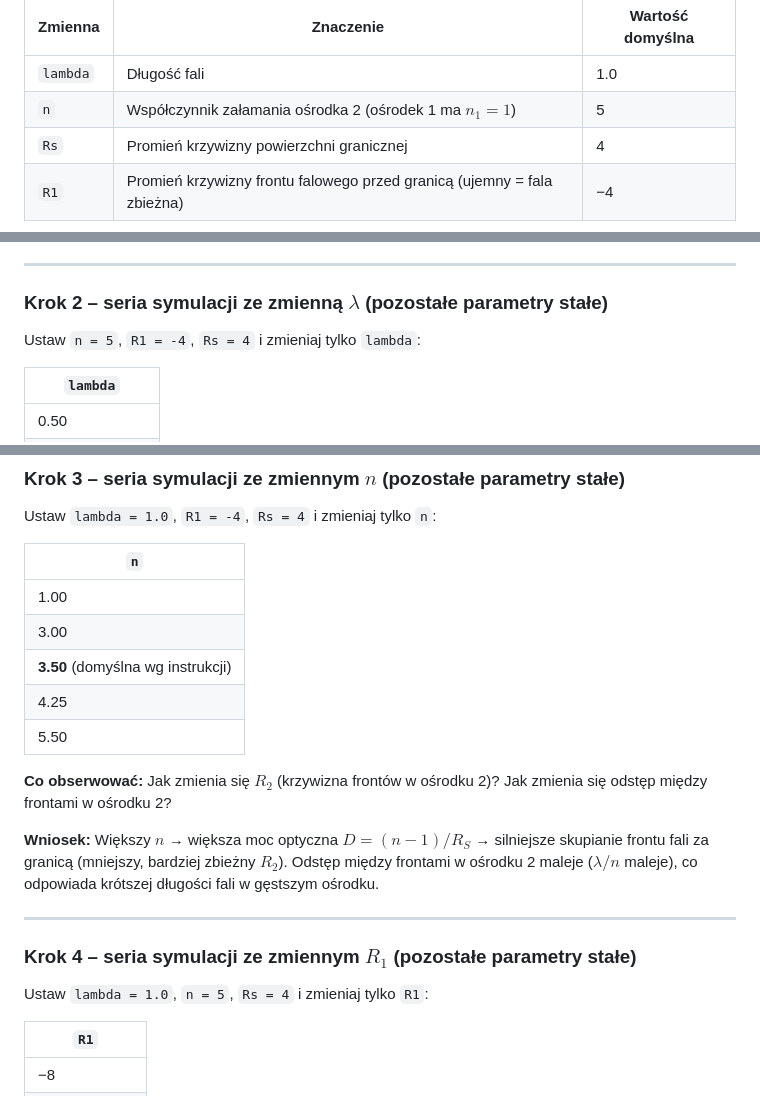
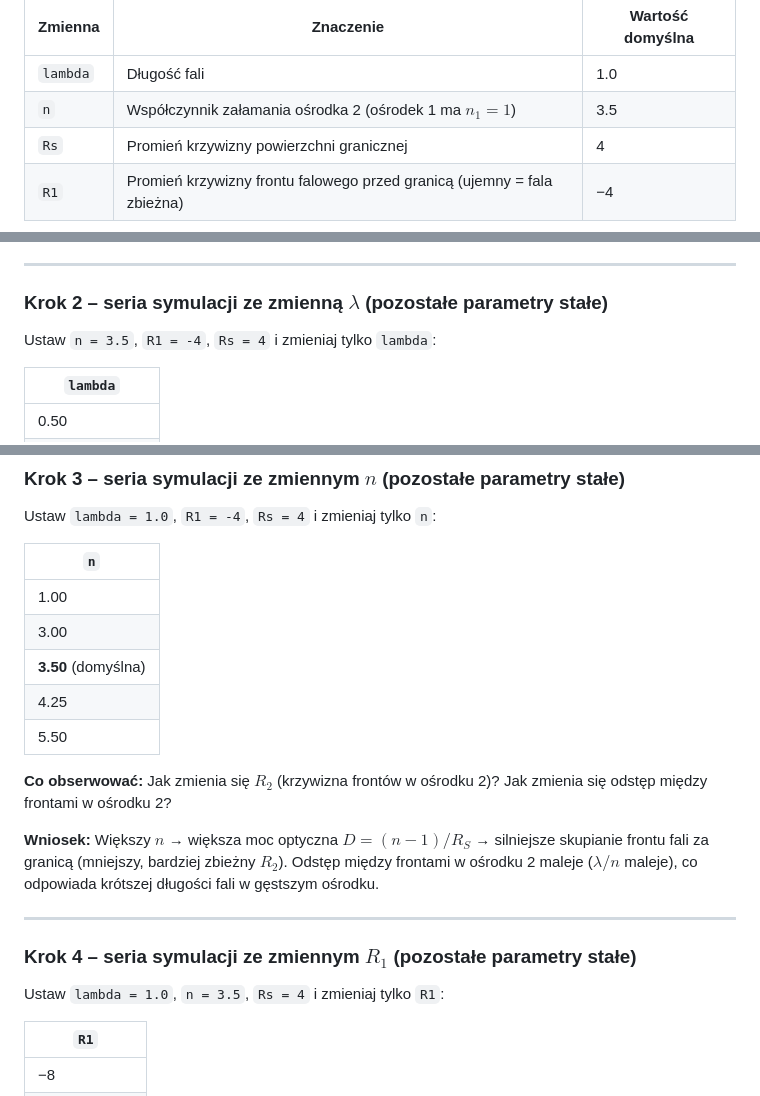
Before and after one commit to kamiI-suchy/wejsciowki_fotonika, a Markdown page: SERIA 2/01_-_Propagacja_wiazki_gaussowskiej_na_granicy_dwóch_ośrodków/01_-_pytania.md, 3 parts joined by grey strips. Rendered like a GitHub page.

Commit message:
Update default refractive index value to 3.5

```diff
--- a/SERIA 2/01_-_Propagacja_wiazki_gaussowskiej_na_granicy_dwóch_ośrodków/01_-_pytania.md
+++ b/SERIA 2/01_-_Propagacja_wiazki_gaussowskiej_na_granicy_dwóch_ośrodków/01_-_pytania.md
@@ -202,7 +202,7 @@ Parametry w kodzie:
 | Zmienna | Znaczenie | Wartość domyślna |
 |---------|-----------|-----------------|
 | `lambda` | Długość fali | 1.0 |
-| `n` | Współczynnik załamania ośrodka 2 (ośrodek 1 ma $n_1 = 1$) | 5 |
+| `n` | Współczynnik załamania ośrodka 2 (ośrodek 1 ma $n_1 = 1$) | 3.5 |
 | `Rs` | Promień krzywizny powierzchni granicznej | 4 |
 | `R1` | Promień krzywizny frontu falowego przed granicą (ujemny = fala zbieżna) | −4 |
 
@@ -221,7 +221,7 @@ $$R_2 = \frac{n \cdot R_1}{1 + D \cdot R_1}, \qquad D = \frac{n-1}{R_S}$$
 
 ### Krok 2 – seria symulacji ze zmienną $\lambda$ (pozostałe parametry stałe)
 
-Ustaw `n = 5`, `R1 = -4`, `Rs = 4` i zmieniaj tylko `lambda`:
+Ustaw `n = 3.5`, `R1 = -4`, `Rs = 4` i zmieniaj tylko `lambda`:
 
 | `lambda` |
 |----------|
@@ -249,7 +249,7 @@ Ustaw `lambda = 1.0`, `R1 = -4`, `Rs = 4` i zmieniaj tylko `n`:
 |-----|
 | 1.00 |
 | 3.00 |
-| **3.50** (domyślna wg instrukcji) |
+| **3.50** (domyślna) |
 | 4.25 |
 | 5.50 |
 
@@ -265,7 +265,7 @@ krótszej długości fali w gęstszym ośrodku.
 
 ### Krok 4 – seria symulacji ze zmiennym $R_1$ (pozostałe parametry stałe)
 
-Ustaw `lambda = 1.0`, `n = 5`, `Rs = 4` i zmieniaj tylko `R1`:
+Ustaw `lambda = 1.0`, `n = 3.5`, `Rs = 4` i zmieniaj tylko `R1`:
 
 | `R1` |
 |------|
```
Also changed, not shown: other parts of SERIA 2/01_-_Propagacja_wiazki_gaussowskiej_na_granicy_dwóch_ośrodków/01_-_pytania.md (+1 -1 lines).
